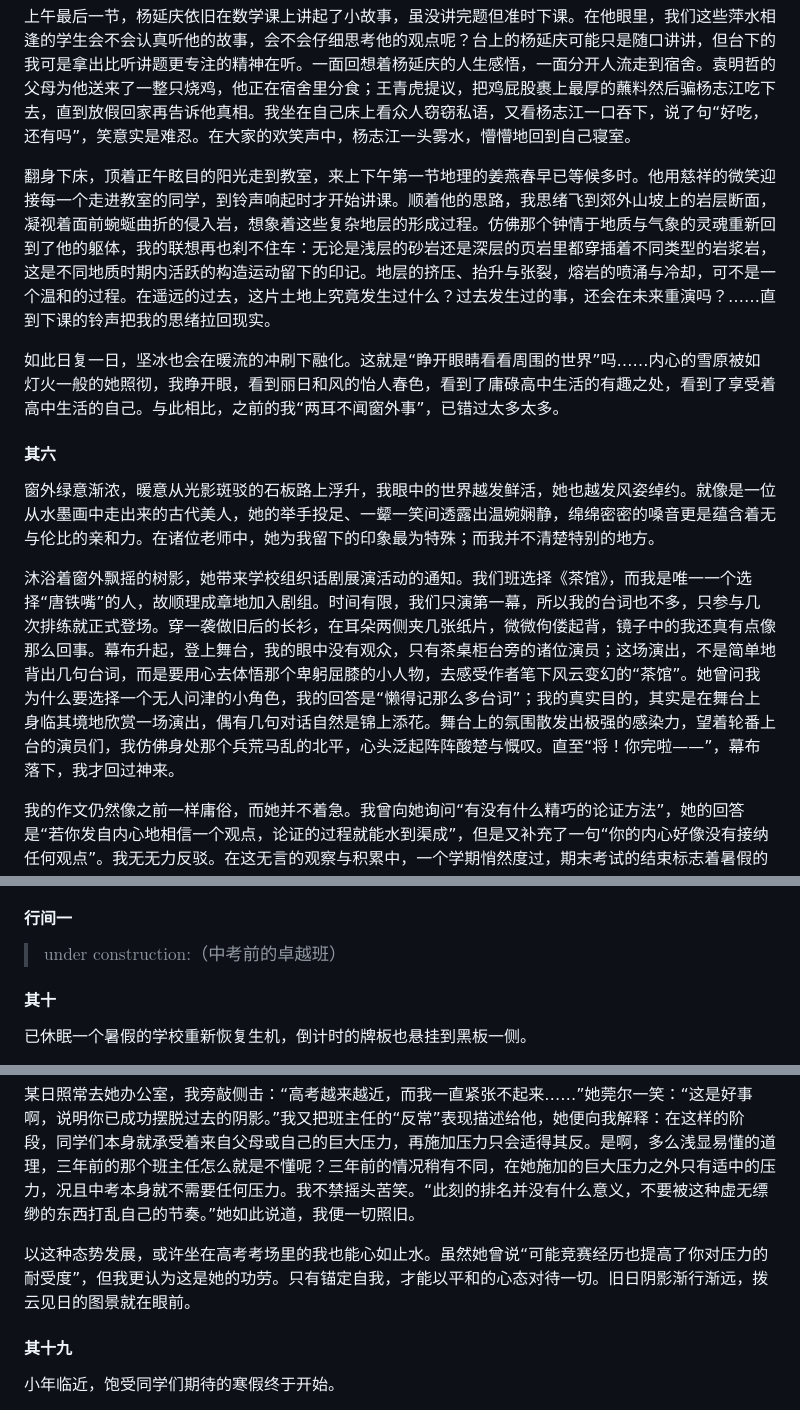
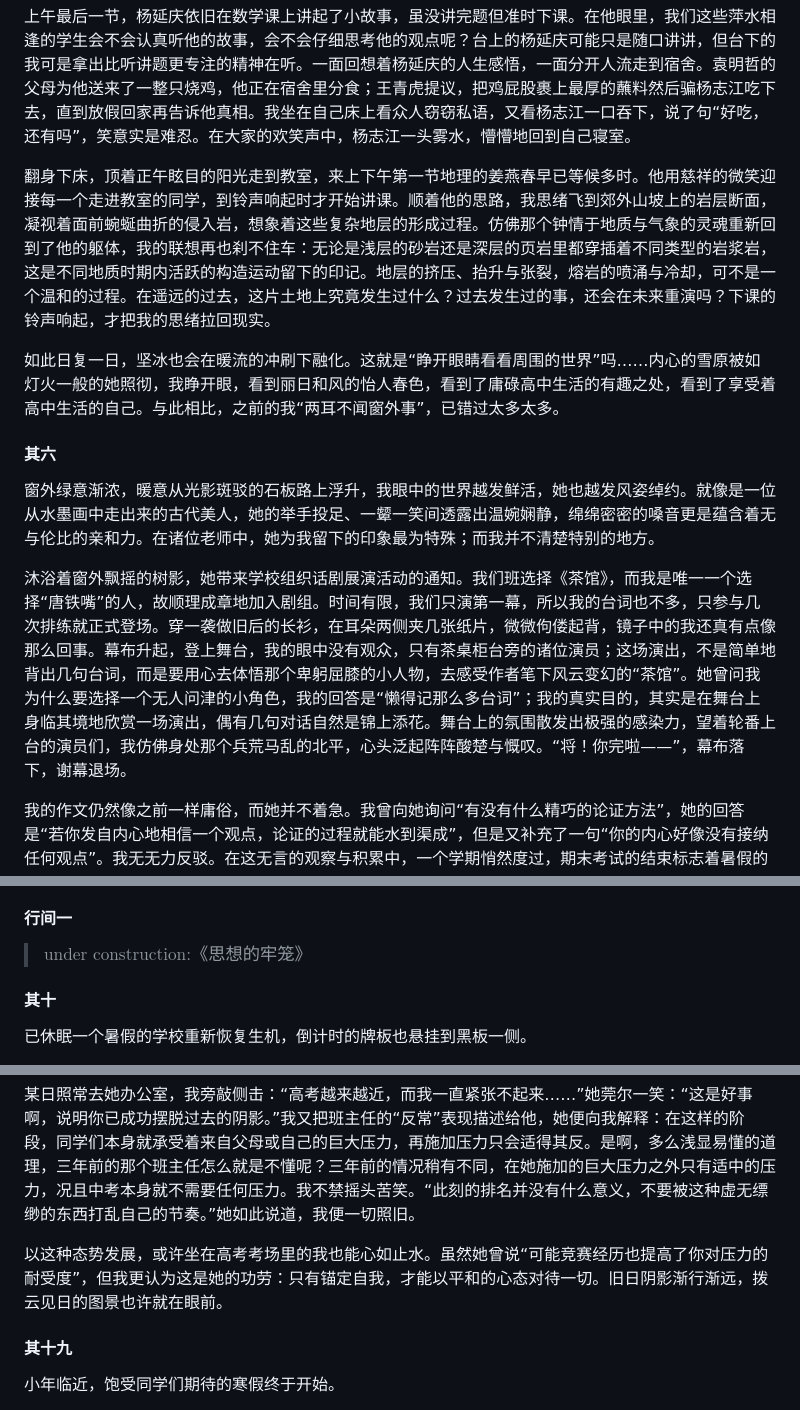
Before and after one commit to zoomy14112/StarProject, a Markdown page: 孤灯夜雪/上：茫茫雪原.md, 3 parts joined by grey strips. Drawn GitHub-style.

```diff
--- a/孤灯夜雪/上：茫茫雪原.md
+++ b/孤灯夜雪/上：茫茫雪原.md
@@ -44,7 +44,7 @@
 
 上午最后一节，杨延庆依旧在数学课上讲起了小故事，虽没讲完题但准时下课。在他眼里，我们这些萍水相逢的学生会不会认真听他的故事，会不会仔细思考他的观点呢？台上的杨延庆可能只是随口讲讲，但台下的我可是拿出比听讲题更专注的精神在听。一面回想着杨延庆的人生感悟，一面分开人流走到宿舍。袁明哲的父母为他送来了一整只烧鸡，他正在宿舍里分食；王青虎提议，把鸡屁股裹上最厚的蘸料然后骗杨志江吃下去，直到放假回家再告诉他真相。我坐在自己床上看众人窃窃私语，又看杨志江一口吞下，说了句“好吃，还有吗”，笑意实是难忍。在大家的欢笑声中，杨志江一头雾水，懵懵地回到自己寝室。
 
-翻身下床，顶着正午眩目的阳光走到教室，来上下午第一节地理的姜燕春早已等候多时。他用慈祥的微笑迎接每一个走进教室的同学，到铃声响起时才开始讲课。顺着他的思路，我思绪飞到郊外山坡上的岩层断面，凝视着面前蜿蜒曲折的侵入岩，想象着这些复杂地层的形成过程。仿佛那个钟情于地质与气象的灵魂重新回到了他的躯体，我的联想再也刹不住车：无论是浅层的砂岩还是深层的页岩里都穿插着不同类型的岩浆岩，这是不同地质时期内活跃的构造运动留下的印记。地层的挤压、抬升与张裂，熔岩的喷涌与冷却，可不是一个温和的过程。在遥远的过去，这片土地上究竟发生过什么？过去发生过的事，还会在未来重演吗？……直到下课的铃声把我的思绪拉回现实。
+翻身下床，顶着正午眩目的阳光走到教室，来上下午第一节地理的姜燕春早已等候多时。他用慈祥的微笑迎接每一个走进教室的同学，到铃声响起时才开始讲课。顺着他的思路，我思绪飞到郊外山坡上的岩层断面，凝视着面前蜿蜒曲折的侵入岩，想象着这些复杂地层的形成过程。仿佛那个钟情于地质与气象的灵魂重新回到了他的躯体，我的联想再也刹不住车：无论是浅层的砂岩还是深层的页岩里都穿插着不同类型的岩浆岩，这是不同地质时期内活跃的构造运动留下的印记。地层的挤压、抬升与张裂，熔岩的喷涌与冷却，可不是一个温和的过程。在遥远的过去，这片土地上究竟发生过什么？过去发生过的事，还会在未来重演吗？下课的铃声响起，才把我的思绪拉回现实。
 
 如此日复一日，坚冰也会在暖流的冲刷下融化。这就是“睁开眼睛看看周围的世界”吗……内心的雪原被如灯火一般的她照彻，我睁开眼，看到丽日和风的怡人春色，看到了庸碌高中生活的有趣之处，看到了享受着高中生活的自己。与此相比，之前的我“两耳不闻窗外事”，已错过太多太多。
 
@@ -52,7 +52,7 @@
 
 窗外绿意渐浓，暖意从光影斑驳的石板路上浮升，我眼中的世界越发鲜活，她也越发风姿绰约。就像是一位从水墨画中走出来的古代美人，她的举手投足、一颦一笑间透露出温婉娴静，绵绵密密的嗓音更是蕴含着无与伦比的亲和力。在诸位老师中，她为我留下的印象最为特殊；而我并不清楚特别的地方。
 
-沐浴着窗外飘摇的树影，她带来学校组织话剧展演活动的通知。我们班选择《茶馆》，而我是唯一一个选择“唐铁嘴”的人，故顺理成章地加入剧组。时间有限，我们只演第一幕，所以我的台词也不多，只参与几次排练就正式登场。穿一袭做旧后的长衫，在耳朵两侧夹几张纸片，微微佝偻起背，镜子中的我还真有点像那么回事。幕布升起，登上舞台，我的眼中没有观众，只有茶桌柜台旁的诸位演员；这场演出，不是简单地背出几句台词，而是要用心去体悟那个卑躬屈膝的小人物，去感受作者笔下风云变幻的“茶馆”。她曾问我为什么要选择一个无人问津的小角色，我的回答是“懒得记那么多台词”；我的真实目的，其实是在舞台上身临其境地欣赏一场演出，偶有几句对话自然是锦上添花。舞台上的氛围散发出极强的感染力，望着轮番上台的演员们，我仿佛身处那个兵荒马乱的北平，心头泛起阵阵酸楚与慨叹。直至“将！你完啦——”，幕布落下，我才回过神来。
+沐浴着窗外飘摇的树影，她带来学校组织话剧展演活动的通知。我们班选择《茶馆》，而我是唯一一个选择“唐铁嘴”的人，故顺理成章地加入剧组。时间有限，我们只演第一幕，所以我的台词也不多，只参与几次排练就正式登场。穿一袭做旧后的长衫，在耳朵两侧夹几张纸片，微微佝偻起背，镜子中的我还真有点像那么回事。幕布升起，登上舞台，我的眼中没有观众，只有茶桌柜台旁的诸位演员；这场演出，不是简单地背出几句台词，而是要用心去体悟那个卑躬屈膝的小人物，去感受作者笔下风云变幻的“茶馆”。她曾问我为什么要选择一个无人问津的小角色，我的回答是“懒得记那么多台词”；我的真实目的，其实是在舞台上身临其境地欣赏一场演出，偶有几句对话自然是锦上添花。舞台上的氛围散发出极强的感染力，望着轮番上台的演员们，我仿佛身处那个兵荒马乱的北平，心头泛起阵阵酸楚与慨叹。“将！你完啦——”，幕布落下，谢幕退场。
 
 我的作文仍然像之前一样庸俗，而她并不着急。我曾向她询问“有没有什么精巧的论证方法”，她的回答是“若你发自内心地相信一个观点，论证的过程就能水到渠成”，但是又补充了一句“你的内心好像没有接纳任何观点”。我无无力反驳。在这无言的观察与积累中，一个学期悄然度过，期末考试的结束标志着暑假的开始。到了假期，也就有了好好地看看外面世界的机会。
 
@@ -88,7 +88,7 @@
 
 #### 行间一
 
-> $\text{under construction:（中考前的卓越班）}$
+> $\text{under construction:《思想的牢笼》}$
 
 #### 其十
 
@@ -206,7 +206,7 @@
 
 某日照常去她办公室，我旁敲侧击：“高考越来越近，而我一直紧张不起来……”她莞尔一笑：“这是好事啊，说明你已成功摆脱过去的阴影。”我又把班主任的“反常”表现描述给他，她便向我解释：在这样的阶段，同学们本身就承受着来自父母或自己的巨大压力，再施加压力只会适得其反。是啊，多么浅显易懂的道理，三年前的那个班主任怎么就是不懂呢？三年前的情况稍有不同，在她施加的巨大压力之外只有适中的压力，况且中考本身就不需要任何压力。我不禁摇头苦笑。“此刻的排名并没有什么意义，不要被这种虚无缥缈的东西打乱自己的节奏。”她如此说道，我便一切照旧。
 
-以这种态势发展，或许坐在高考考场里的我也能心如止水。虽然她曾说“可能竞赛经历也提高了你对压力的耐受度”，但我更认为这是她的功劳。只有锚定自我，才能以平和的心态对待一切。旧日阴影渐行渐远，拨云见日的图景就在眼前。
+以这种态势发展，或许坐在高考考场里的我也能心如止水。虽然她曾说“可能竞赛经历也提高了你对压力的耐受度”，但我更认为这是她的功劳：只有锚定自我，才能以平和的心态对待一切。旧日阴影渐行渐远，拨云见日的图景也许就在眼前。
 
 #### 其十九
 
```
Also changed, not shown: other parts of 孤灯夜雪/上：茫茫雪原.md (+25 -7 lines), 孤灯夜雪/Outline.md (+4 -0 lines), 孤灯夜雪/insertion1.png (added), 孤灯夜雪/insertion3&4.png (added), 孤灯夜雪/insertion5.png (added), 孤灯夜雪/insertion6.png (added), 1 other file.
